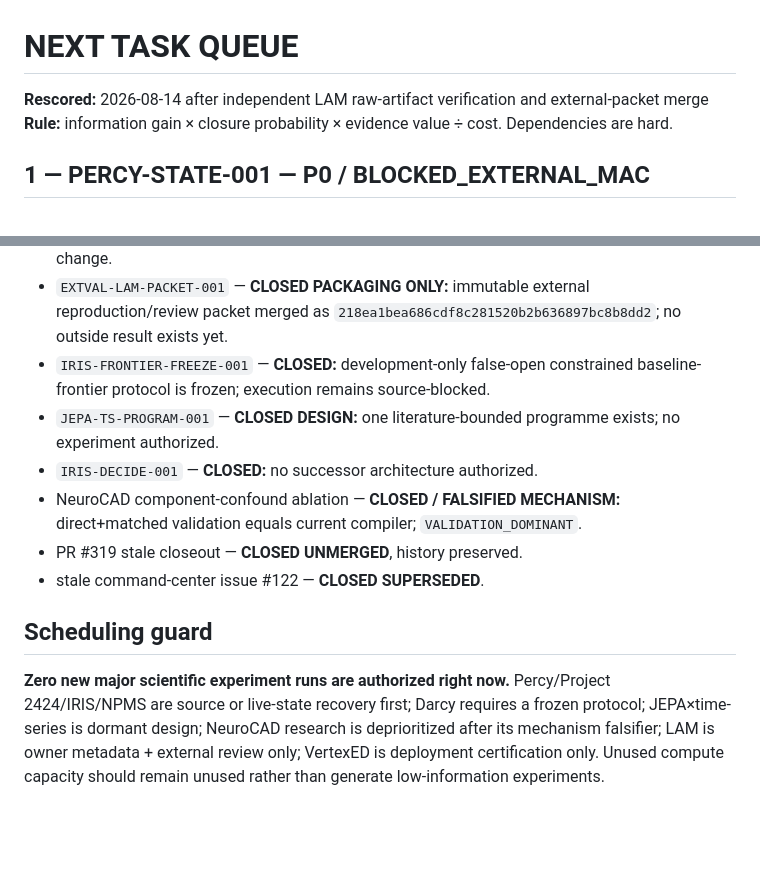
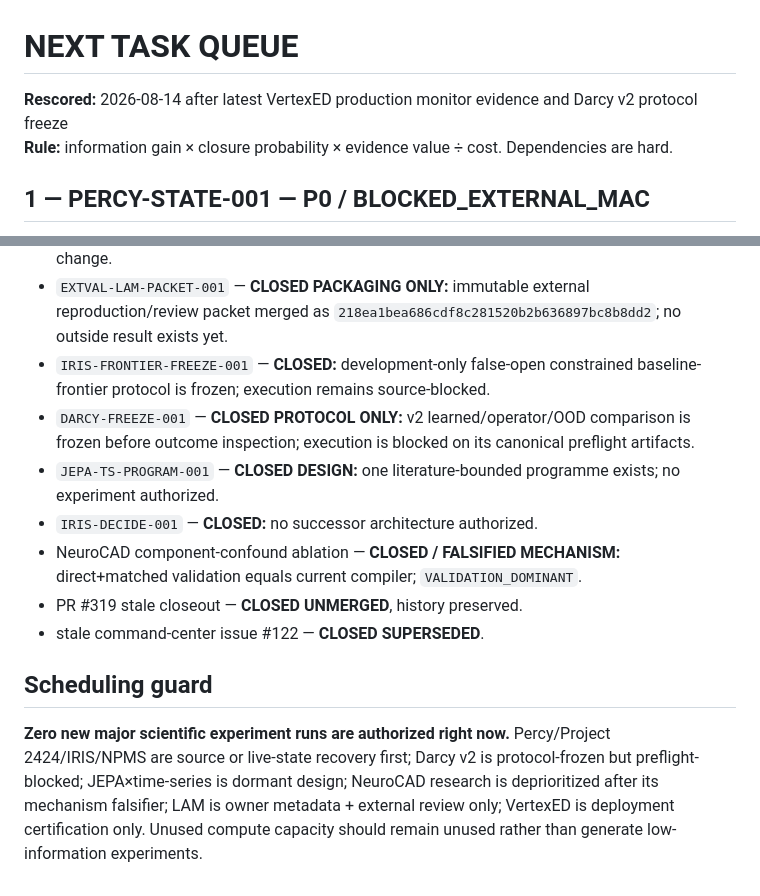
Before and after one commit to vertex-studyAI/vertexED.ai, a Markdown page: NEXT_TASK_QUEUE.md, 2 parts joined by grey strips. GitHub-like rendering; blank space fills up the shorter version.

```diff
--- a/NEXT_TASK_QUEUE.md
+++ b/NEXT_TASK_QUEUE.md
@@ -1,6 +1,6 @@
 # NEXT TASK QUEUE
 
-**Rescored:** 2026-08-14 after independent LAM raw-artifact verification and external-packet merge
+**Rescored:** 2026-08-14 after latest VertexED production monitor evidence and Darcy v2 protocol freeze
 **Rule:** information gain × closure probability × evidence value ÷ cost. Dependencies are hard.
 
 ## 1 — PERCY-STATE-001 — P0 / BLOCKED_EXTERNAL_MAC
@@ -65,6 +67,7 @@
 - `LAM-VERIFY-002` — **CLOSED INTERNALLY:** raw Actions artifacts `9162165932`, `9003785715`, and `9003740436` were independently downloaded; ZIP/raw JSON digests matched canonical provenance; five-seed full/matched/ablation values and bounded pretrained characterization were independently recomputed; deterministic CSV/Markdown/SVG assets regenerated. Verification record merged as `725ae2fb17de9c988938d4b03bd8a6be456b8e8b`; numeric-basis guard merged as `bf8311e1a4d240e2891e51af38eaf7754944e300` with no scientific outcome change.
 - `EXTVAL-LAM-PACKET-001` — **CLOSED PACKAGING ONLY:** immutable external reproduction/review packet merged as `218ea1bea686cdf8c281520b2b636897bc8b8dd2`; no outside result exists yet.
 - `IRIS-FRONTIER-FREEZE-001` — **CLOSED:** development-only false-open constrained baseline-frontier protocol is frozen; execution remains source-blocked.
+- `DARCY-FREEZE-001` — **CLOSED PROTOCOL ONLY:** v2 learned/operator/OOD comparison is frozen before outcome inspection; execution is blocked on its canonical preflight artifacts.
 - `JEPA-TS-PROGRAM-001` — **CLOSED DESIGN:** one literature-bounded programme exists; no experiment authorized.
 - `IRIS-DECIDE-001` — **CLOSED:** no successor architecture authorized.
 - NeuroCAD component-confound ablation — **CLOSED / FALSIFIED MECHANISM:** direct+matched validation equals current compiler; `VALIDATION_DOMINANT`.
@@ -73,4 +76,4 @@
 
 ## Scheduling guard
 
-**Zero new major scientific experiment runs are authorized right now.** Percy/Project 2424/IRIS/NPMS are source or live-state recovery first; Darcy requires a frozen protocol; JEPA×time-series is dormant design; NeuroCAD research is deprioritized after its mechanism falsifier; LAM is owner metadata + external review only; VertexED is deployment certification only. Unused compute capacity should remain unused rather than generate low-information experiments.
+**Zero new major scientific experiment runs are authorized right now.** Percy/Project 2424/IRIS/NPMS are source or live-state recovery first; Darcy v2 is protocol-frozen but preflight-blocked; JEPA×time-series is dormant design; NeuroCAD research is deprioritized after its mechanism falsifier; LAM is owner metadata + external review only; VertexED is deployment certification only. Unused compute capacity should remain unused rather than generate low-information experiments.
```
Also changed, not shown: other parts of NEXT_TASK_QUEUE.md (+16 -14 lines).
